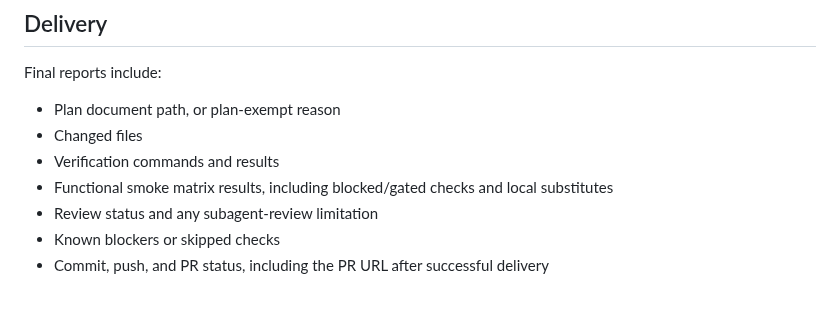
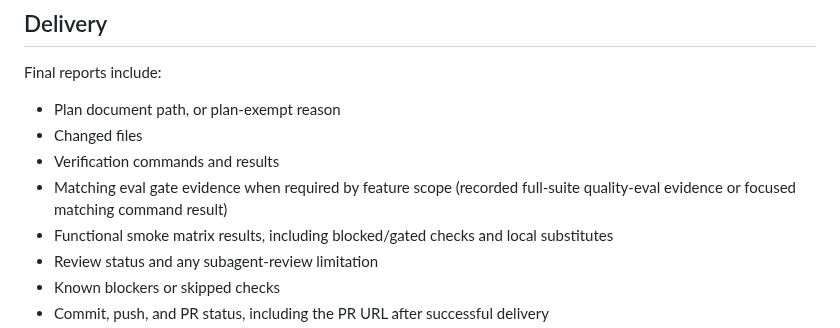
Before and after one commit to eunhwa99/MCPContentSearch, a Markdown page: .agents/docs/harness-engineering.md, the part around the change. Rendered like a GitHub page; blank space fills up the shorter version.

Commit message:
docs: close residual eval-gate wording gaps
Require matching-eval evidence in review-pass summaries, non-behavior test
handoffs, and harness delivery final-report checklists.

Co-authored-by: Euna Park <eunaverse@users.noreply.github.com>

```diff
--- a/.agents/docs/harness-engineering.md
+++ b/.agents/docs/harness-engineering.md
@@ -491,6 +491,8 @@ Final reports include:
 - Plan document path, or plan-exempt reason
 - Changed files
 - Verification commands and results
+- Matching eval gate evidence when required by feature scope (recorded
+  full-suite quality-eval evidence or focused matching command result)
 - Functional smoke matrix results, including blocked/gated checks and local substitutes
 - Review status and any subagent-review limitation
 - Known blockers or skipped checks
```
Also changed, not shown: 1 other file.
